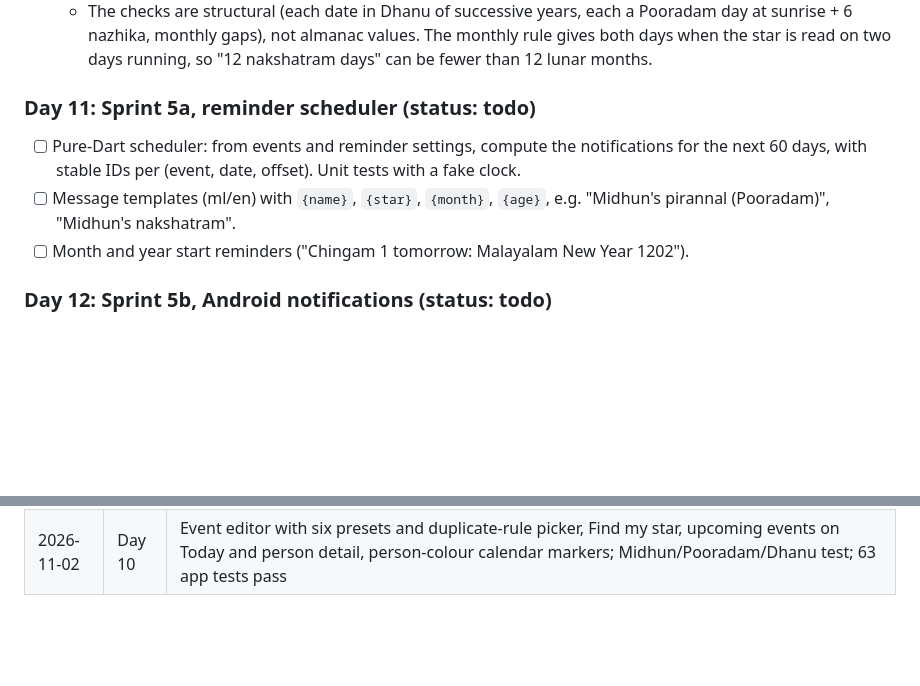
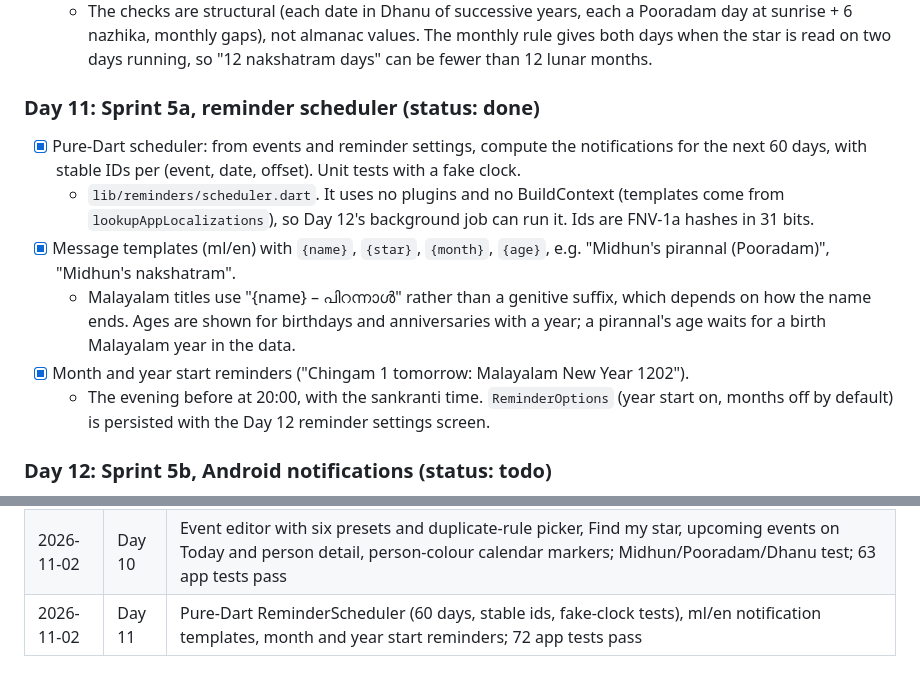
Before and after one commit to midhunarmid/kollavarsham, a Markdown page: docs/progress.md, 2 parts joined by grey strips. Rendered like a GitHub page; blank space fills up the shorter version.

Commit message:
progress: Day 11 done
Co-Authored-By: Claude Opus 5.5 <noreply@anthropic.com>

```diff
--- a/docs/progress.md
+++ b/docs/progress.md
@@ -132,10 +132,13 @@ This file drives the daily automated build of the plan in [app-roadmap.md](app-r
 - [x] Widget tests: create "Midhun: Pooradam, Dhanu" and check the next 5 pirannals and 12 nakshatram days.
   - The checks are structural (each date in Dhanu of successive years, each a Pooradam day at sunrise + 6 nazhika, monthly gaps), not almanac values. The monthly rule gives both days when the star is read on two days running, so "12 nakshatram days" can be fewer than 12 lunar months.
 
-### Day 11: Sprint 5a, reminder scheduler (status: todo)
-- [ ] Pure-Dart scheduler: from events and reminder settings, compute the notifications for the next 60 days, with stable IDs per (event, date, offset). Unit tests with a fake clock.
-- [ ] Message templates (ml/en) with `{name}`, `{star}`, `{month}`, `{age}`, e.g. "Midhun's pirannal (Pooradam)", "Midhun's nakshatram".
-- [ ] Month and year start reminders ("Chingam 1 tomorrow: Malayalam New Year 1202").
+### Day 11: Sprint 5a, reminder scheduler (status: done)
+- [x] Pure-Dart scheduler: from events and reminder settings, compute the notifications for the next 60 days, with stable IDs per (event, date, offset). Unit tests with a fake clock.
+  - `lib/reminders/scheduler.dart`. It uses no plugins and no BuildContext (templates come from `lookupAppLocalizations`), so Day 12's background job can run it. Ids are FNV-1a hashes in 31 bits.
+- [x] Message templates (ml/en) with `{name}`, `{star}`, `{month}`, `{age}`, e.g. "Midhun's pirannal (Pooradam)", "Midhun's nakshatram".
+  - Malayalam titles use "{name} – പിറന്നാൾ" rather than a genitive suffix, which depends on how the name ends. Ages are shown for birthdays and anniversaries with a year; a pirannal's age waits for a birth Malayalam year in the data.
+- [x] Month and year start reminders ("Chingam 1 tomorrow: Malayalam New Year 1202").
+  - The evening before at 20:00, with the sankranti time. `ReminderOptions` (year start on, months off by default) is persisted with the Day 12 reminder settings screen.
 
 ### Day 12: Sprint 5b, Android notifications (status: todo)
 - [ ] flutter_local_notifications + timezone: schedule and cancel from the scheduler output; `POST_NOTIFICATIONS` and exact-alarm permission flows with fallback.
@@ -207,3 +210,4 @@ This file drives the daily automated build of the plan in [app-roadmap.md](app-r
 | 2026-11-02 | Day 8 | Today panchangam summary and next festival, Day detail screen (/day/yyyy-mm-dd) with every span to the next sunrise, Calendar tab opens days, 12 Windows-only goldens; 44 app tests pass, web build OK |
 | 2026-11-02 | Day 9 | Versioned JSON database in shared_preferences (people, events, reminders; migrations; drift deferred, see Needs you), Riverpod repository with cascading deletes, People list, editor and detail; 57 app tests pass |
 | 2026-11-02 | Day 10 | Event editor with six presets and duplicate-rule picker, Find my star, upcoming events on Today and person detail, person-colour calendar markers; Midhun/Pooradam/Dhanu test; 63 app tests pass |
+| 2026-11-02 | Day 11 | Pure-Dart ReminderScheduler (60 days, stable ids, fake-clock tests), ml/en notification templates, month and year start reminders; 72 app tests pass |
```
